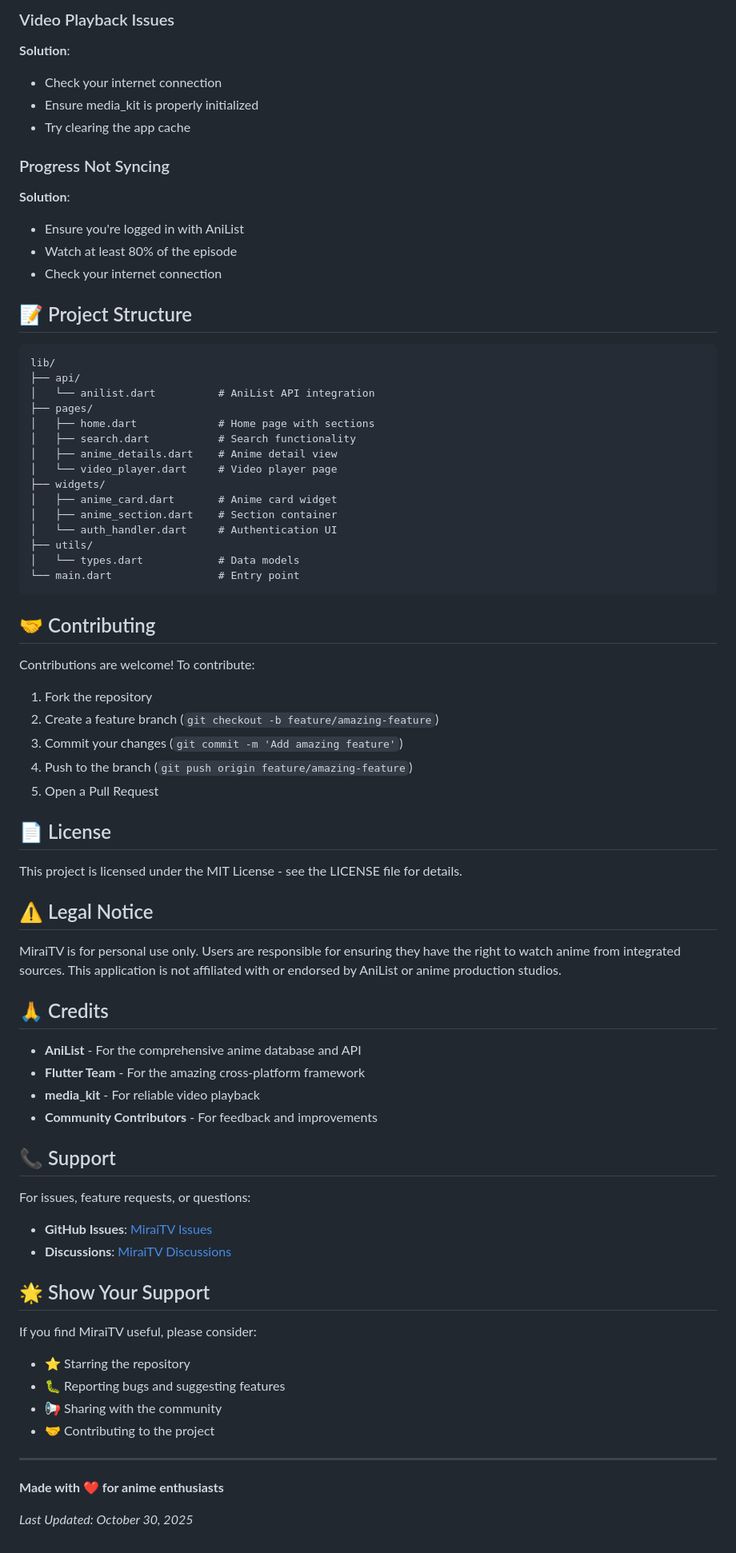
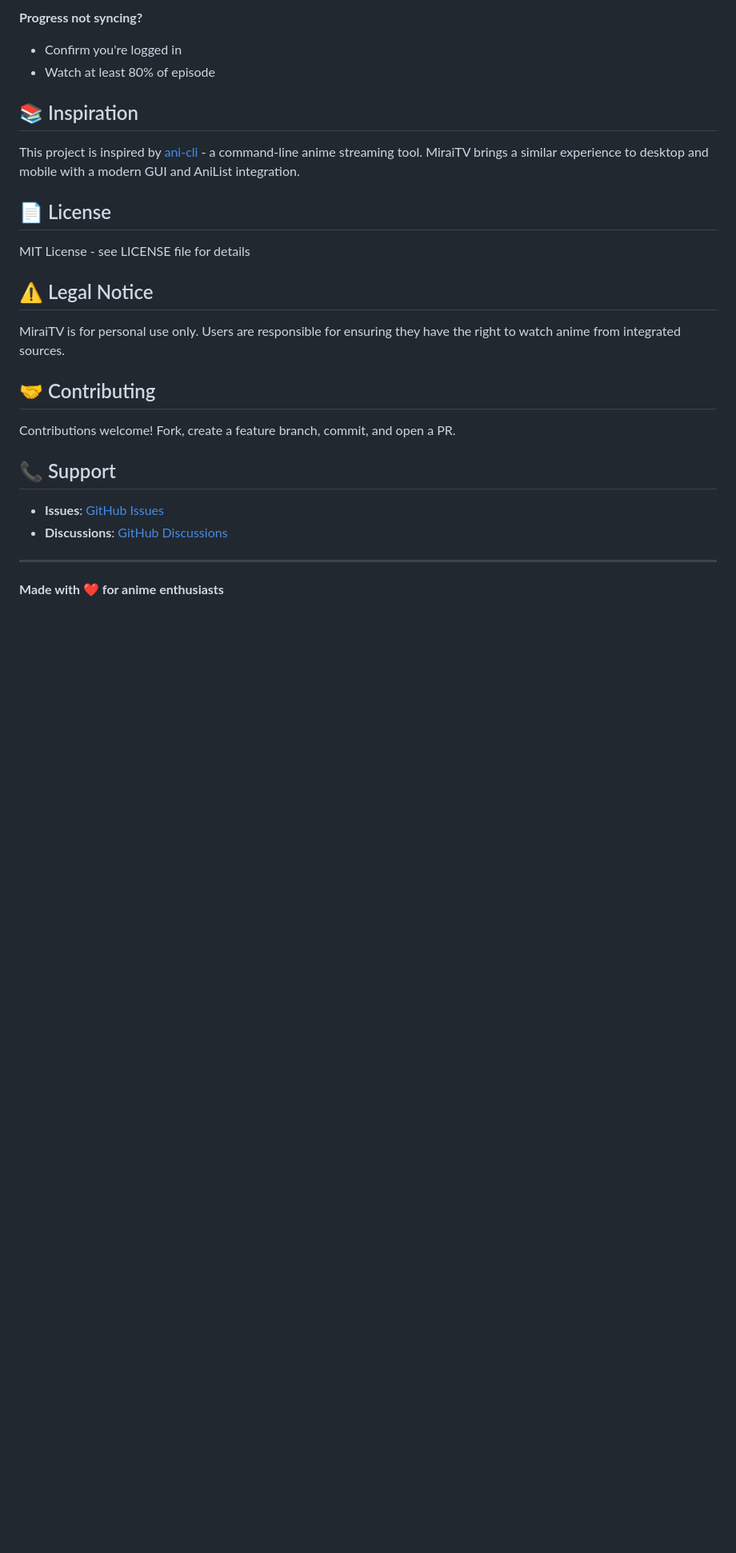
Before and after one commit to Saadiq8149/MiraiTV, a Markdown page: README.md, the part around one of its changes. Shown at 80% size. GitHub-like rendering; blank space fills up the shorter version.

````diff
--- a/README.md
+++ b/README.md
@@ -205,77 +94,29 @@ flutter run
 
-### Video Playback Issues
-**Solution**:
-- Check your internet connection
-- Ensure media_kit is properly initialized
-- Try clearing the app cache
+**Progress not syncing?**
+- Confirm you're logged in
+- Watch at least 80% of episode
 
-### Progress Not Syncing
-**Solution**:
-- Ensure you're logged in with AniList
-- Watch at least 80% of the episode
-- Check your internet connection
+## 📚 Inspiration
 
-## 📝 Project Structure
+This project is inspired by [ani-cli](https://github.com/pystardust/ani-cli) - a command-line anime streaming tool. MiraiTV brings a similar experience to desktop and mobile with a modern GUI and AniList integration.
 
-```
-lib/
-├── api/
-│   └── anilist.dart          # AniList API integration
-├── pages/
-│   ├── home.dart             # Home page with sections
-│   ├── search.dart           # Search functionality
-│   ├── anime_details.dart    # Anime detail view
-│   └── video_player.dart     # Video player page
-├── widgets/
-│   ├── anime_card.dart       # Anime card widget
-│   ├── anime_section.dart    # Section container
-│   └── auth_handler.dart     # Authentication UI
-├── utils/
-│   └── types.dart            # Data models
-└── main.dart                 # Entry point
-```
+## 📄 License
+
+MIT License - see LICENSE file for details
+
+## ⚠️ Legal Notice
+
+MiraiTV is for personal use only. Users are responsible for ensuring they have the right to watch anime from integrated sources.
 
 ## 🤝 Contributing
 
-Contributions are welcome! To contribute:
-
-1. Fork the repository
-2. Create a feature branch (`git checkout -b feature/amazing-feature`)
-3. Commit your changes (`git commit -m 'Add amazing feature'`)
-4. Push to the branch (`git push origin feature/amazing-feature`)
-5. Open a Pull Request
-
-## 📄 License
-
-This project is licensed under the MIT License - see the LICENSE file for details.
-
-## ⚠️ Legal Notice
-
-MiraiTV is for personal use only. Users are responsible for ensuring they have the right to watch anime from integrated sources. This application is not affiliated with or endorsed by AniList or anime production studios.
-
-## 🙏 Credits
-
-- **AniList** - For the comprehensive anime database and API
-- **Flutter Team** - For the amazing cross-platform framework
-- **media_kit** - For reliable video playback
-- **Community Contributors** - For feedback and improvements
+Contributions welcome! Fork, create a feature branch, commit, and open a PR.
 
 ## 📞 Support
 
-For issues, feature requests, or questions:
-- **GitHub Issues**: [MiraiTV Issues](https://github.com/Saadiq8149/MiraiTV/issues)
-- **Discussions**: [MiraiTV Discussions](https://github.com/Saadiq8149/MiraiTV/discussions)
-
-## 🌟 Show Your Support
-
-If you find MiraiTV useful, please consider:
-- ⭐ Starring the repository
-- 🐛 Reporting bugs and suggesting features
-- 📢 Sharing with the community
-- 🤝 Contributing to the project
+- **Issues**: [GitHub Issues](https://github.com/Saadiq8149/MiraiTV/issues)
+- **Discussions**: [GitHub Discussions](https://github.com/Saadiq8149/MiraiTV/discussions)
 
 ---
 
 **Made with ❤️ for anime enthusiasts**
-
-*Last Updated: October 30, 2025*
````
Also changed, not shown: other parts of README.md (+59 -170 lines).
